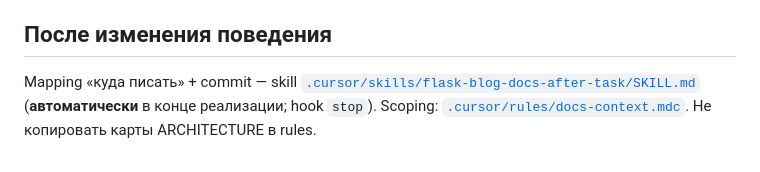
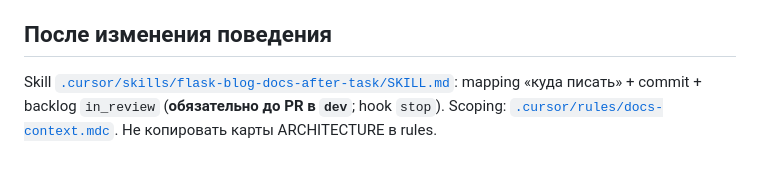
Before and after one commit to discipleartem/flask_blog, a Markdown page: AGENTS.md, the part around the change. Drawn GitHub-style.

Commit message:
docs: note docs-after-task gate in AGENTS.md
Co-authored-by: Cursor <cursoragent@cursor.com>

```diff
--- a/AGENTS.md
+++ b/AGENTS.md
@@ -37,4 +37,4 @@
 
 ## После изменения поведения
 
-Mapping «куда писать» + commit — skill [`.cursor/skills/flask-blog-docs-after-task/SKILL.md`](.cursor/skills/flask-blog-docs-after-task/SKILL.md) (**автоматически** в конце реализации; hook `stop`). Scoping: [`.cursor/rules/docs-context.mdc`](.cursor/rules/docs-context.mdc). Не копировать карты ARCHITECTURE в rules.
+Skill [`.cursor/skills/flask-blog-docs-after-task/SKILL.md`](.cursor/skills/flask-blog-docs-after-task/SKILL.md): mapping «куда писать» + commit + backlog `in_review` (**обязательно до PR в `dev`**; hook `stop`). Scoping: [`.cursor/rules/docs-context.mdc`](.cursor/rules/docs-context.mdc). Не копировать карты ARCHITECTURE в rules.
```
